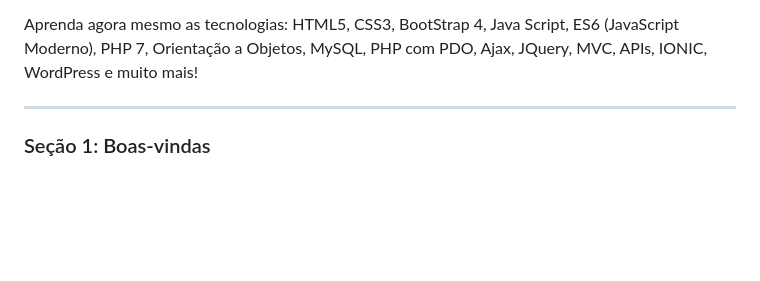
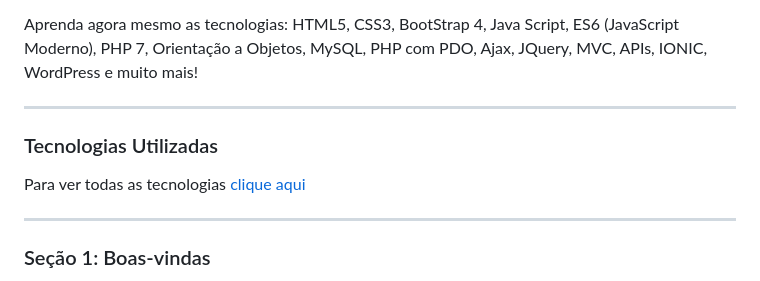
Before and after one commit to EdiJunior88/Desenvolvimento_Web_Completo_2021, a Markdown page: README.md, the part around the change. Rendered like a GitHub page; blank space fills up the shorter version.

```diff
--- a/README.md
+++ b/README.md
@@ -6,6 +6,12 @@ Este super pacote reúne incríveis 20 cursos. Para aprender tudo o que é propo
 
 Aprenda agora mesmo as tecnologias: HTML5, CSS3, BootStrap 4, Java Script, ES6 (JavaScript Moderno), PHP 7, Orientação a Objetos, MySQL, PHP com PDO, Ajax, JQuery, MVC, APIs, IONIC, WordPress e muito mais!
 </p>
+
+<hr>
+
+<h3>Tecnologias Utilizadas</h3>
+
+Para ver todas as tecnologias [clique aqui](/techstack.md)
 
 <hr>
 
```
